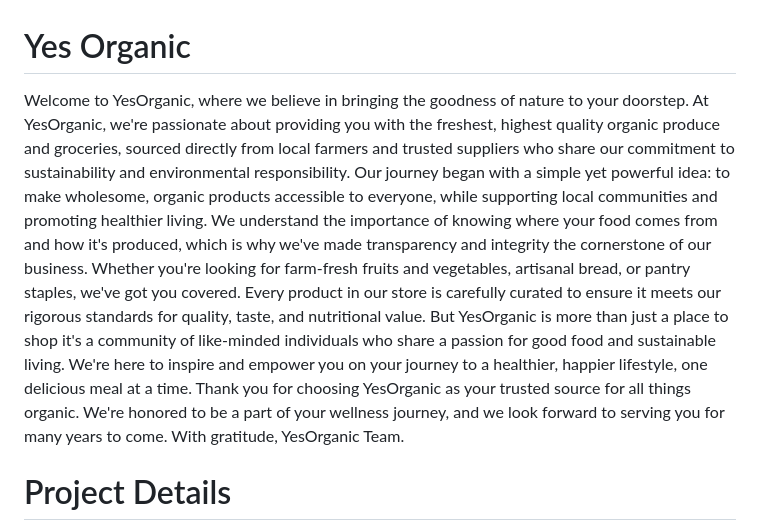
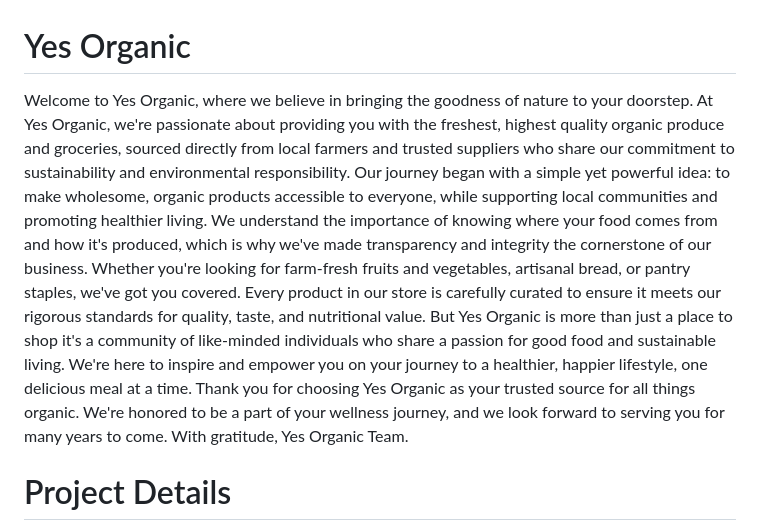
Before and after one commit to Tirumalay/Yes-Organic, a Markdown page: README.md, the part around the change. Rendered like a GitHub page.

```diff
--- a/README.md
+++ b/README.md
@@ -1,6 +1,6 @@
 # Yes Organic
 
-Welcome to YesOrganic, where we believe in bringing the goodness of nature to your doorstep. At YesOrganic, we're passionate about providing you with the freshest, highest quality organic produce and groceries, sourced directly from local farmers and trusted suppliers who share our commitment to sustainability and environmental responsibility. Our journey began with a simple yet powerful idea: to make wholesome, organic products accessible to everyone, while supporting local communities and promoting healthier living. We understand the importance of knowing where your food comes from and how it's produced, which is why we've made transparency and integrity the cornerstone of our business. Whether you're looking for farm-fresh fruits and vegetables, artisanal bread, or pantry staples, we've got you covered. Every product in our store is carefully curated to ensure it meets our rigorous standards for quality, taste, and nutritional value. But YesOrganic is more than just a place to shop it's a community of like-minded individuals who share a passion for good food and sustainable living. We're here to inspire and empower you on your journey to a healthier, happier lifestyle, one delicious meal at a time. Thank you for choosing YesOrganic as your trusted source for all things organic. We're honored to be a part of your wellness journey, and we look forward to serving you for many years to come. With gratitude, YesOrganic Team.
+Welcome to Yes Organic, where we believe in bringing the goodness of nature to your doorstep. At Yes Organic, we're passionate about providing you with the freshest, highest quality organic produce and groceries, sourced directly from local farmers and trusted suppliers who share our commitment to sustainability and environmental responsibility. Our journey began with a simple yet powerful idea: to make wholesome, organic products accessible to everyone, while supporting local communities and promoting healthier living. We understand the importance of knowing where your food comes from and how it's produced, which is why we've made transparency and integrity the cornerstone of our business. Whether you're looking for farm-fresh fruits and vegetables, artisanal bread, or pantry staples, we've got you covered. Every product in our store is carefully curated to ensure it meets our rigorous standards for quality, taste, and nutritional value. But Yes Organic is more than just a place to shop it's a community of like-minded individuals who share a passion for good food and sustainable living. We're here to inspire and empower you on your journey to a healthier, happier lifestyle, one delicious meal at a time. Thank you for choosing Yes Organic as your trusted source for all things organic. We're honored to be a part of your wellness journey, and we look forward to serving you for many years to come. With gratitude, Yes Organic Team.
 
 
 # Project Details
```
